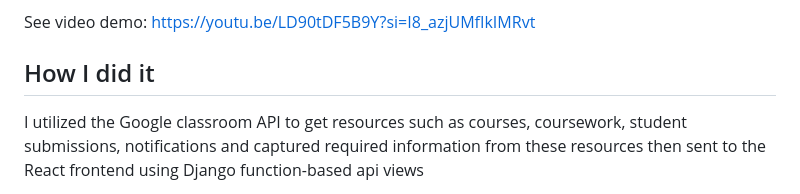
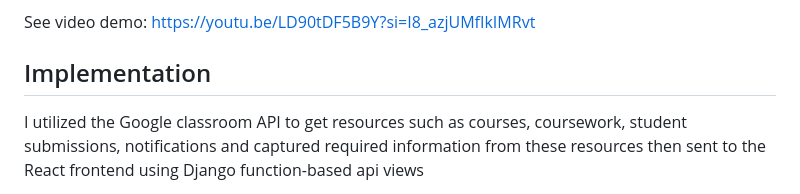
Before and after one commit to Omwamii/Google-Assignments-Manager, a Markdown page: README.md, the part around the change. Drawn GitHub-style.

```diff
--- a/README.md
+++ b/README.md
@@ -10,7 +10,7 @@
 
 See video demo: https://youtu.be/LD90tDF5B9Y?si=I8_azjUMfIkIMRvt
 
-## How I did it
+## Implementation
 I utilized the Google classroom API to get resources such as courses, coursework, student submissions, notifications and captured required information from these resources then sent to the React frontend using Django function-based api views
 
 I also used Google Drive API to upload files to Google drive then submitting the files to google classroom since the submission object for files require a file id to be a google drive id
```
